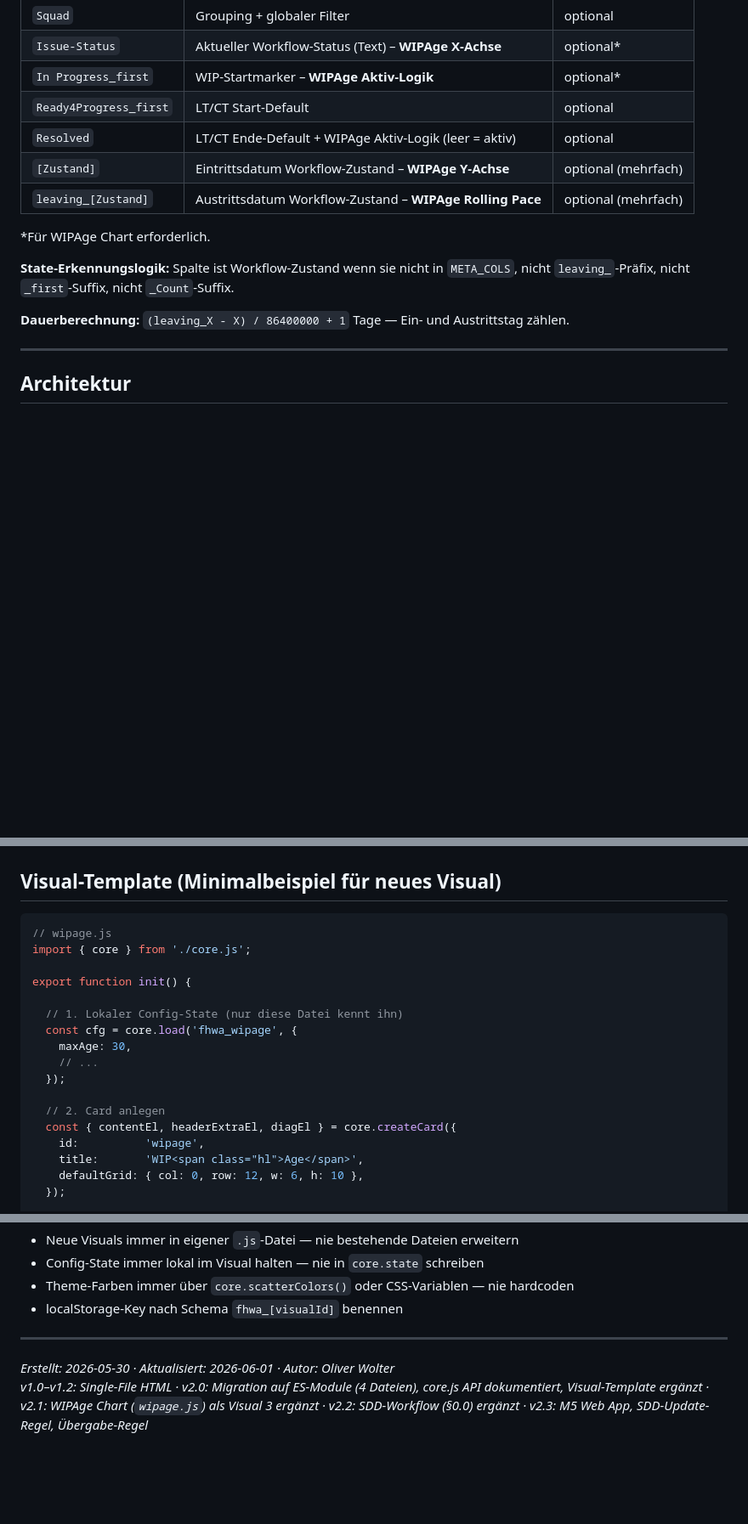
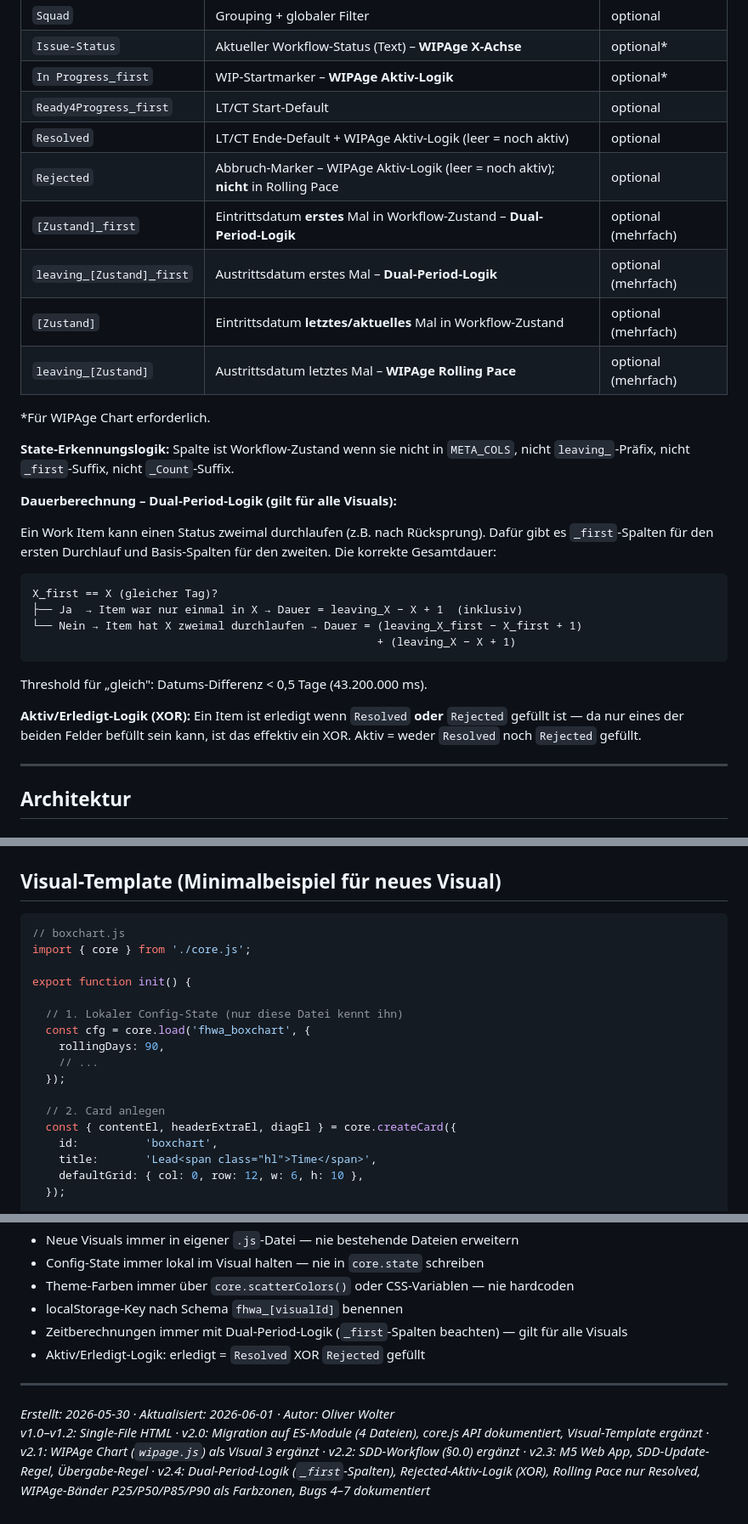
Before and after one commit to Pugemug/My_Dashboard, a Markdown page: Metadateien/FlowAnalytics_Dashboard_Uebergabe.md, 3 parts joined by grey strips. Shown at 85% size. Drawn GitHub-style; blank space fills up the shorter version.

````diff
--- a/Metadateien/FlowAnalytics_Dashboard_Uebergabe.md
+++ b/Metadateien/FlowAnalytics_Dashboard_Uebergabe.md
@@ -60,15 +60,31 @@ Sheet-Name: **`JiraStories`** (Pflicht, Fallback: erstes Sheet)
 | `Issue-Status` | Aktueller Workflow-Status (Text) – **WIPAge X-Achse** | optional* |
 | `In Progress_first` | WIP-Startmarker – **WIPAge Aktiv-Logik** | optional* |
 | `Ready4Progress_first` | LT/CT Start-Default | optional |
-| `Resolved` | LT/CT Ende-Default + WIPAge Aktiv-Logik (leer = aktiv) | optional |
-| `[Zustand]` | Eintrittsdatum Workflow-Zustand – **WIPAge Y-Achse** | optional (mehrfach) |
-| `leaving_[Zustand]` | Austrittsdatum Workflow-Zustand – **WIPAge Rolling Pace** | optional (mehrfach) |
+| `Resolved` | LT/CT Ende-Default + WIPAge Aktiv-Logik (leer = noch aktiv) | optional |
+| `Rejected` | Abbruch-Marker – WIPAge Aktiv-Logik (leer = noch aktiv); **nicht** in Rolling Pace | optional |
+| `[Zustand]_first` | Eintrittsdatum **erstes** Mal in Workflow-Zustand – **Dual-Period-Logik** | optional (mehrfach) |
+| `leaving_[Zustand]_first` | Austrittsdatum erstes Mal – **Dual-Period-Logik** | optional (mehrfach) |
+| `[Zustand]` | Eintrittsdatum **letztes/aktuelles** Mal in Workflow-Zustand | optional (mehrfach) |
+| `leaving_[Zustand]` | Austrittsdatum letztes Mal – **WIPAge Rolling Pace** | optional (mehrfach) |
 
 *Für WIPAge Chart erforderlich.
 
 **State-Erkennungslogik:** Spalte ist Workflow-Zustand wenn sie nicht in `META_COLS`, nicht `leaving_`-Präfix, nicht `_first`-Suffix, nicht `_Count`-Suffix.
 
-**Dauerberechnung:** `(leaving_X - X) / 86400000 + 1` Tage — Ein- und Austrittstag zählen.
+**Dauerberechnung – Dual-Period-Logik (gilt für alle Visuals):**
+
+Ein Work Item kann einen Status zweimal durchlaufen (z.B. nach Rücksprung). Dafür gibt es `_first`-Spalten für den ersten Durchlauf und Basis-Spalten für den zweiten. Die korrekte Gesamtdauer:
+
+```
+X_first == X (gleicher Tag)?
+├── Ja  → Item war nur einmal in X → Dauer = leaving_X − X + 1  (inklusiv)
+└── Nein → Item hat X zweimal durchlaufen → Dauer = (leaving_X_first − X_first + 1)
+                                                    + (leaving_X − X + 1)
+```
+
+Threshold für „gleich": Datums-Differenz < 0,5 Tage (43.200.000 ms).
+
+**Aktiv/Erledigt-Logik (XOR):** Ein Item ist erledigt wenn `Resolved` **oder** `Rejected` gefüllt ist — da nur eines der beiden Felder befüllt sein kann, ist das effektiv ein XOR. Aktiv = weder `Resolved` noch `Rejected` gefüllt.
 
 ---
 
@@ -205,21 +221,21 @@ Layout-Key: `fhwa_layout2` (abweichend von v1.x `fhwa_layout` — Absicht, um al
 ## Visual-Template (Minimalbeispiel für neues Visual)
 
 ```javascript
-// wipage.js
+// boxchart.js
 import { core } from './core.js';
 
 export function init() {
 
   // 1. Lokaler Config-State (nur diese Datei kennt ihn)
-  const cfg = core.load('fhwa_wipage', {
-    maxAge: 30,
+  const cfg = core.load('fhwa_boxchart', {
+    rollingDays: 90,
     // ...
   });
 
   // 2. Card anlegen
   const { contentEl, headerExtraEl, diagEl } = core.createCard({
-    id:          'wipage',
-    title:       'WIP<span class="hl">Age</span>',
+    id:          'boxchart',
+    title:       'Lead<span class="hl">Time</span>',
     defaultGrid: { col: 0, row: 12, w: 6, h: 10 },
   });
 
@@ -475,8 +541,10 @@ Für neue Visuals: Claude startet automatisch das SDD-Interview (§0.0 aus `pbiv
 - Config-State immer lokal im Visual halten — nie in `core.state` schreiben
 - Theme-Farben immer über `core.scatterColors()` oder CSS-Variablen — nie hardcoden
 - localStorage-Key nach Schema `fhwa_[visualId]` benennen
+- Zeitberechnungen immer mit Dual-Period-Logik (`_first`-Spalten beachten) — gilt für alle Visuals
+- Aktiv/Erledigt-Logik: erledigt = `Resolved` XOR `Rejected` gefüllt
 
 ---
 
 *Erstellt: 2026-05-30 · Aktualisiert: 2026-06-01 · Autor: Oliver Wolter*
-*v1.0–v1.2: Single-File HTML · v2.0: Migration auf ES-Module (4 Dateien), core.js API dokumentiert, Visual-Template ergänzt · v2.1: WIPAge Chart (`wipage.js`) als Visual 3 ergänzt · v2.2: SDD-Workflow (§0.0) ergänzt · v2.3: M5 Web App, SDD-Update-Regel, Übergabe-Regel*
+*v1.0–v1.2: Single-File HTML · v2.0: Migration auf ES-Module (4 Dateien), core.js API dokumentiert, Visual-Template ergänzt · v2.1: WIPAge Chart (`wipage.js`) als Visual 3 ergänzt · v2.2: SDD-Workflow (§0.0) ergänzt · v2.3: M5 Web App, SDD-Update-Regel, Übergabe-Regel · v2.4: Dual-Period-Logik (`_first`-Spalten), Rejected-Aktiv-Logik (XOR), Rolling Pace nur Resolved, WIPAge-Bänder P25/P50/P85/P90 als Farbzonen, Bugs 4–7 dokumentiert*
````
Also changed, not shown: other parts of Metadateien/FlowAnalytics_Dashboard_Uebergabe.md (+60 -10 lines).
